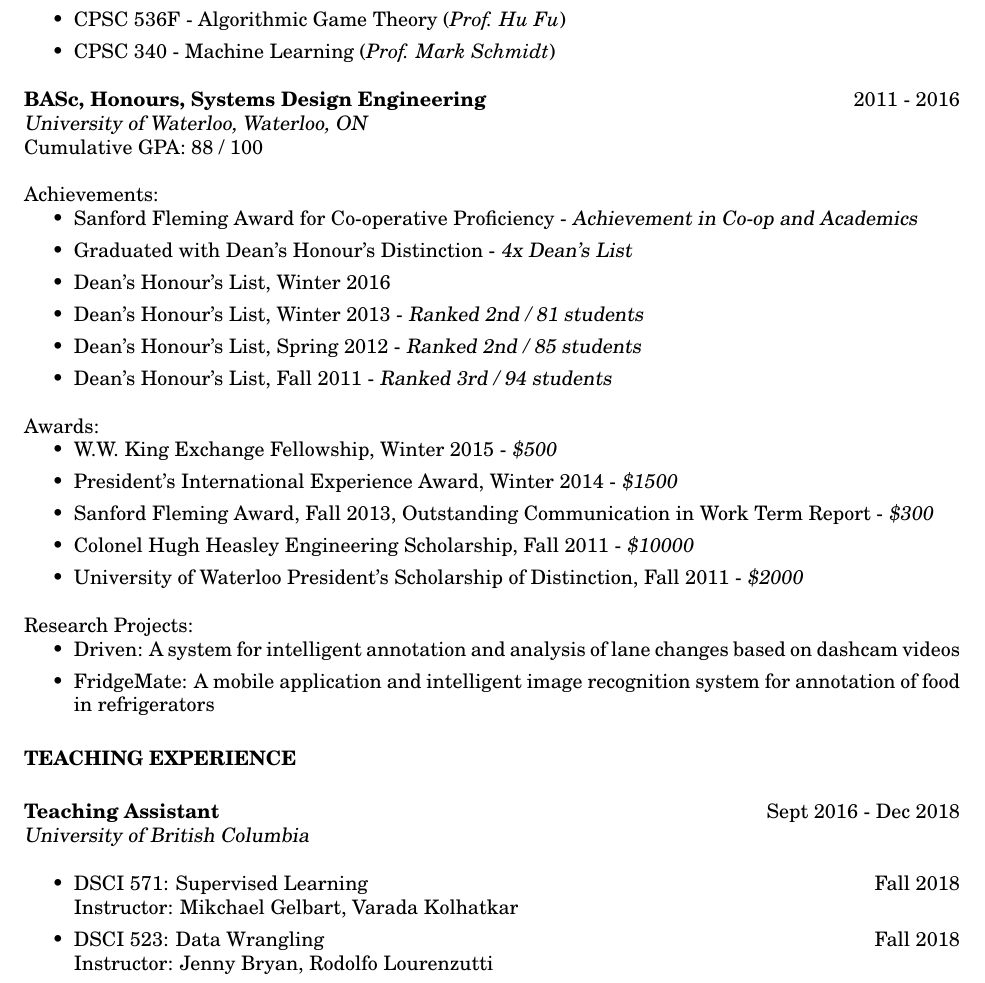
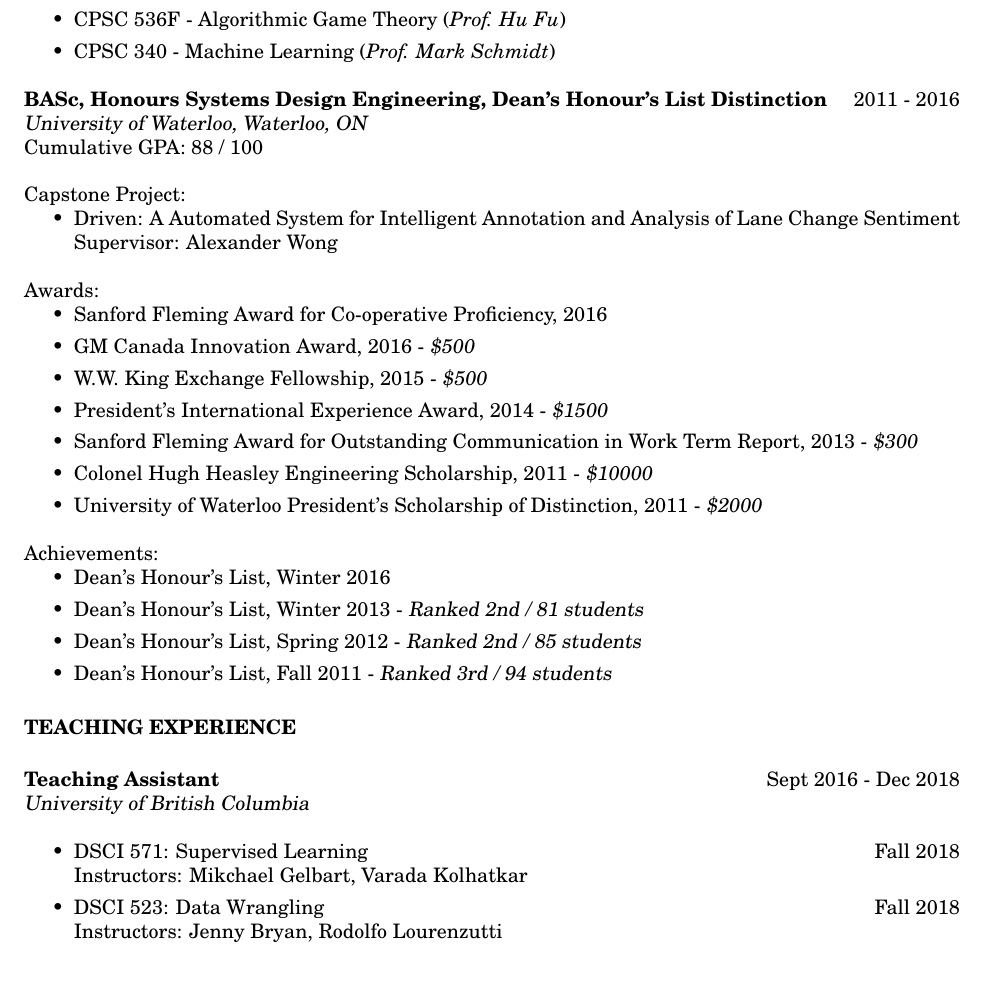
Before and after one commit to clementfung/clementfung.github.io, a LaTeX CV (toolbox/cv_make/clement_cv.tex): part of page 2 of 3, cut so that both start at the same text. Compiled offline with pdfLaTeX.

Commit message:
update CV and statement

```diff
--- a/toolbox/cv_make/clement_cv.tex
+++ b/toolbox/cv_make/clement_cv.tex
@@ -140,43 +128,38 @@
     \item CPSC 340 - Machine Learning (\emph{Prof. Mark Schmidt})
 \end{itemize}
 
-\textbf {BASc, Honours, Systems Design Engineering} \hfill 2011 - 2016 \\
+%%%%%%%%%%%%%
+% Undergrad
+%%%%%%%%%%%%%
+
+\textbf {BASc, Honours Systems Design Engineering, Dean's Honour's List Distinction} \hfill 2011 - 2016 \\
 {\sl University of Waterloo, Waterloo, ON} \\
 Cumulative GPA: 88 / 100
 
+Capstone Project:
+\begin{itemize}
+    \item Driven: A Automated System for Intelligent Annotation and Analysis of Lane Change Sentiment\\
+    Supervisor: Alexander Wong
+\end{itemize}
+
+Awards:
+\begin{itemize}
+    \item Sanford Fleming Award for Co-operative Proficiency, 2016
+    \item GM Canada Innovation Award, 2016 - {\sl\$500}
+    \item W.W. King Exchange Fellowship, 2015 - {\sl\$500}
+    \item President's International Experience Award, 2014 - {\sl\$1500}
+    \item Sanford Fleming Award for Outstanding Communication in Work Term Report, 2013 - {\sl\$300}
+    \item Colonel Hugh Heasley Engineering Scholarship, 2011 - {\sl\$10000}
+    \item University of Waterloo President's Scholarship of Distinction, 2011 - {\sl\$2000}
+\end{itemize}
+
 Achievements:
 \begin{itemize}
-    \item Sanford Fleming Award for Co-operative Proficiency - {\sl
-    Achievement in Co-op and Academics}
-    \item Graduated with Dean's Honour's Distinction - {\sl 4x Dean's List}
     \item Dean's Honour's List, Winter 2016
     \item Dean's Honour's List, Winter 2013 - {\sl Ranked 2nd / 81 students}
     \item Dean's Honour's List, Spring 2012 - {\sl Ranked 2nd / 85 students}
     \item Dean's Honour's List, Fall 2011 - {\sl Ranked 3rd / 94 students}
 \end{itemize}
-
-Awards:
-\begin{itemize}
-    \item W.W. King Exchange Fellowship, Winter 2015 - {\sl\$500}
-    \item President's International Experience Award, Winter 2014 - {\sl\$1500}
-    \item Sanford Fleming Award, Fall 2013, Outstanding Communication in Work Term Report - {\sl\$300}
-    \item Colonel Hugh Heasley Engineering Scholarship, Fall 2011 - {\sl\$10000}
-    \item University of Waterloo President's Scholarship of Distinction, Fall 2011 - {\sl\$2000}
-\end{itemize}
-
-Research Projects:
-\begin{itemize}
-    \item Driven: A system for intelligent annotation and analysis of lane changes based on dashcam videos
-    \item FridgeMate: A mobile application and intelligent image recognition system for annotation of food in refrigerators
-\end{itemize}
-
-% \textbf {Coursera Online} \hfill 2014 - present \\
-% \begin{itemize}
-%     \item Machine Learning - {\sl Stanford University}
-%     \item Mining Massive Datasets - {\sl Stanford University}
-%     \item Game Theory II: Advanced Applications - {\sl Stanford University and University of British Columbia}
-%     \item Chinese For Beginners I and II - {\sl Peking University}
-% \end{itemize}
 
 %----------------------------------------------------------------------------------------
 
@@ -188,9 +171,9 @@
 {\sl University of British Columbia } \\
 \begin{itemize}
     \item DSCI 571: Supervised Learning \hfill Fall 2018 \\
-    Instructor: Mikchael Gelbart, Varada Kolhatkar
+    Instructors: Mikchael Gelbart, Varada Kolhatkar
     \item DSCI 523: Data Wrangling \hfill Fall 2018 \\
-    Instructor: Jenny Bryan, Rodolfo Lourenzutti
+    Instructors: Jenny Bryan, Rodolfo Lourenzutti
     \item CPSC 340: Machine Learning \hfill Winter 2018 \\
     Instructor: Michael Gelbart
     \item CPSC 340: Machine Learning \hfill Fall 2017 \\
```
Also changed, not shown: toolbox/statement_make/statement.tex (+1 -1 lines), gallery/clement_cv.pdf, toolbox/cv_make/clement_cv.pdf, toolbox/statement_make/statement.pdf, toolbox/cv_make/clement_cv.tex (20 more changed lines).
